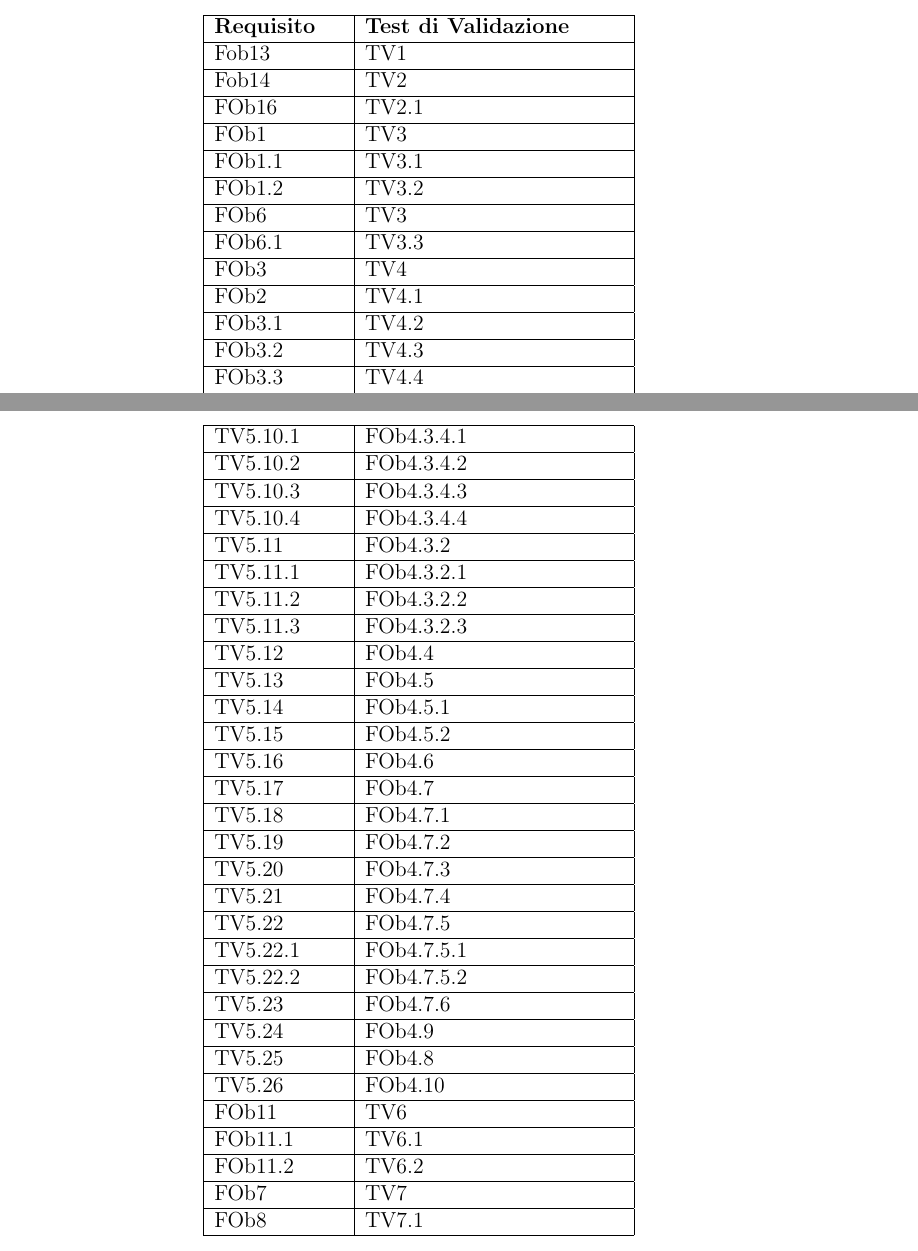
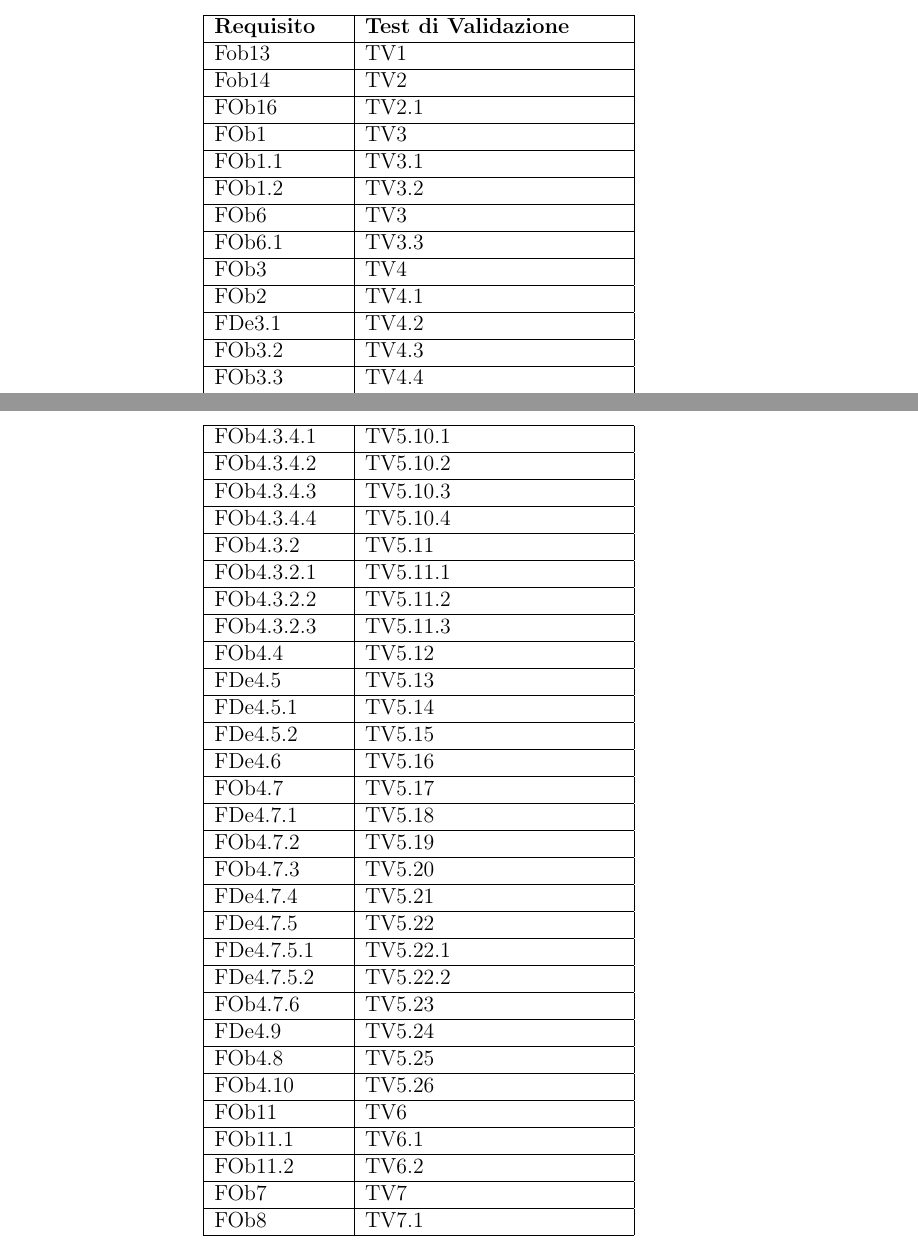
Before and after one commit to 404notfoundunipd/premi-documents, a LaTeX document (Piano di Qualifica/PianoDiQualifica_v1.0.tex, which reads Piano di Qualifica/documents/test.tex): two parts of pages 31 and 32 of 34, joined at a grey line, cut so that both start at the same text. Compiled offline with pdfLaTeX.

Commit message:
sistemato Id requisiti, modifica tabella

```diff
--- a/Piano di Qualifica/documents/test.tex
+++ b/Piano di Qualifica/documents/test.tex
@@ -389,13 +389,13 @@ All'utente è richiesto di:
 \hline
 FOb2 & TV4.1\\
 \hline
-	FOb3.1 & TV4.2\\
+FDe3.1 & TV4.2\\
 \hline
 FOb3.2 & TV4.3\\
 \hline
 FOb3.3 & TV4.4\\
 \hline
-	FOb3.4 & TV4.5\\
+FDe3.4 & TV4.5\\
 \hline
 FOb3.5 & TV4.6\\
 \hline
@@ -455,53 +455,53 @@ TV5.10 & FOb4.3.4\\ %shape
 \hline
-TV5.10.1 & FOb4.3.4.1\\
+FOb4.3.4.1 & TV5.10.1\\
 \hline
-TV5.10.2 & FOb4.3.4.2\\
+FOb4.3.4.2 & TV5.10.2\\
 \hline
-TV5.10.3 & FOb4.3.4.3\\
+FOb4.3.4.3 & TV5.10.3\\
 \hline
-TV5.10.4 & FOb4.3.4.4\\
+FOb4.3.4.4 & TV5.10.4\\
 \hline
-TV5.11 & FOb4.3.2\\ %immagine
+FOb4.3.2 & TV5.11\\ %immagine
 \hline
-TV5.11.1 & FOb4.3.2.1\\
+FOb4.3.2.1 & TV5.11.1\\
 \hline
-TV5.11.2 & FOb4.3.2.2\\
+FOb4.3.2.2 & TV5.11.2\\
 \hline
-TV5.11.3 & FOb4.3.2.3\\
+FOb4.3.2.3 & TV5.11.3\\
 \hline
-TV5.12 & FOb4.4\\ %eliminazione
+FOb4.4 & TV5.12\\ %eliminazione
 \hline
-TV5.13 & FOb4.5\\ %crea percorso
+FDe4.5 & TV5.13\\ %crea percorso
 \hline
-TV5.14 & FOb4.5.1\\ %titolo pres
+FDe4.5.1 & TV5.14\\  %titolo pres
 \hline
-TV5.15 & FOb4.5.2\\ %clona
+FDe4.5.2 & TV5.15\\ %clona
 \hline
-TV5.16 & FOb4.6\\ %selez perorso
+FDe4.6 & TV5.16\\ %selez perorso
 \hline
-TV5.17 & FOb4.7\\ %modifica perorso
+FOb4.7 & TV5.17\\ %modifica perorso
 \hline
-TV5.18 & FOb4.7.1\\ %titolo perorso
+FDe4.7.1 & TV5.18\\ %titolo perorso
 \hline
-TV5.19 & FOb4.7.2\\ %add passo perorso
+FOb4.7.2 & TV5.19\\ %add passo perorso
 \hline
-TV5.20 & FOb4.7.3\\ %ordine frame perorso
+FOb4.7.3 & TV5.20\\ %ordine frame perorso
 \hline
-TV5.21 & FOb4.7.4\\ %check perorso
+FDe4.7.4 & TV5.21\\ %check perorso
 \hline
-TV5.22 & FOb4.7.5\\ %rm chek frame
+FDe4.7.5 & TV5.22\\ %rm chek frame
 \hline
-TV5.22.1 & FOb4.7.5.1\\ %rm chek frame
+FDe4.7.5.1 & TV5.22.1\\ %rm chek frame
 \hline
-TV5.22.2 & FOb4.7.5.2\\ %rm chek frame
+FDe4.7.5.2 & TV5.22.2\\ %rm chek frame
 \hline
-TV5.23 & FOb4.7.6\\ % sel frame
+FOb4.7.6 & TV5.23\\ % sel frame
 \hline
-TV5.24 & FOb4.9\\ %elimina perc
+FDe4.9 & TV5.24\\ %elimina perc
 \hline
-TV5.25 & FOb4.8\\ %titolo pres
+FOb4.8 & TV5.25\\ %titolo pres
 \hline
-TV5.26 & FOb4.10\\%descr pres
+FOb4.10 & TV5.26\\%descr pres
 \hline
 FOb11 & TV6\\
 \hline
```
Also changed, not shown: Piano di Qualifica/documents/test.tex (52 more changed lines). Lines whose indentation alone changed are shown as unchanged.
